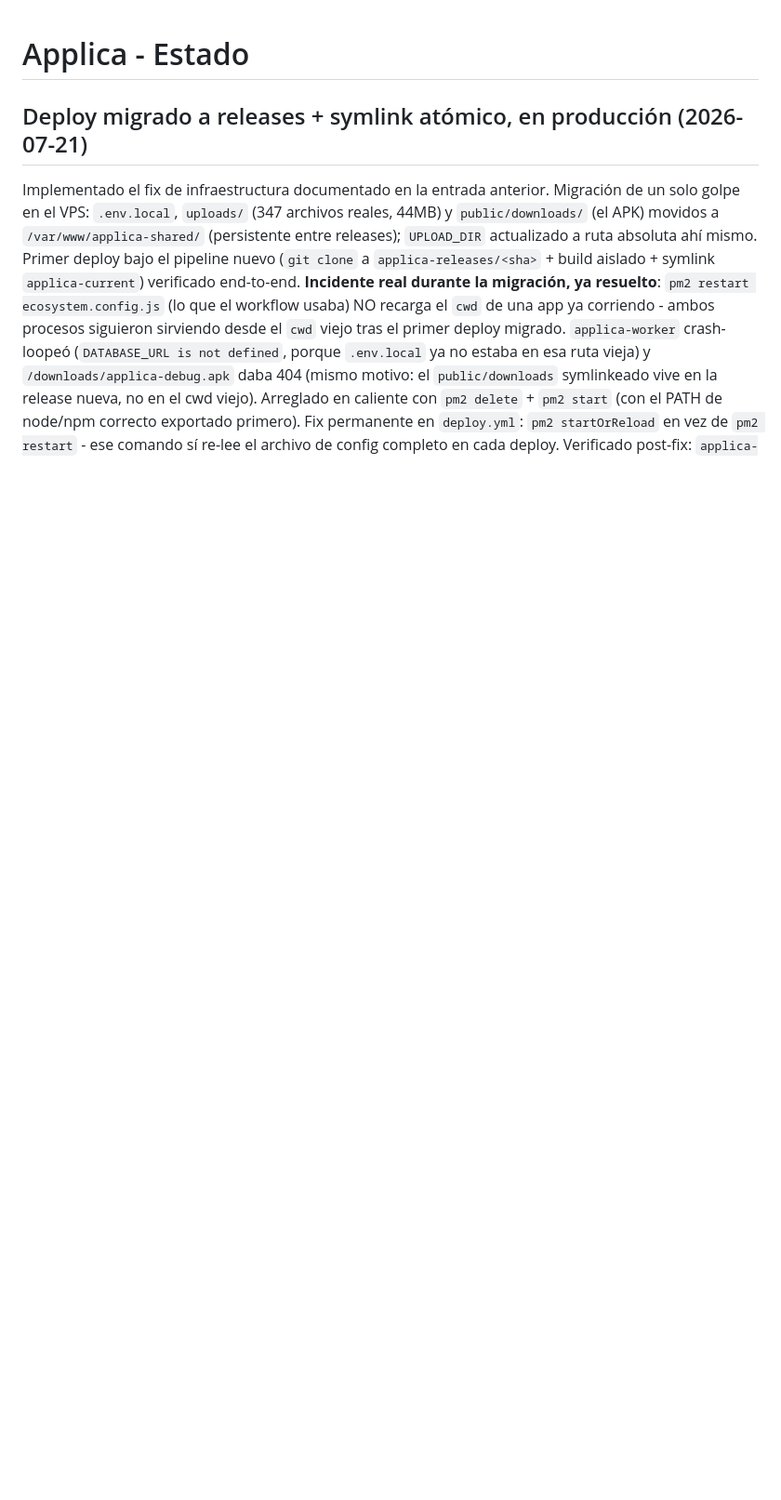
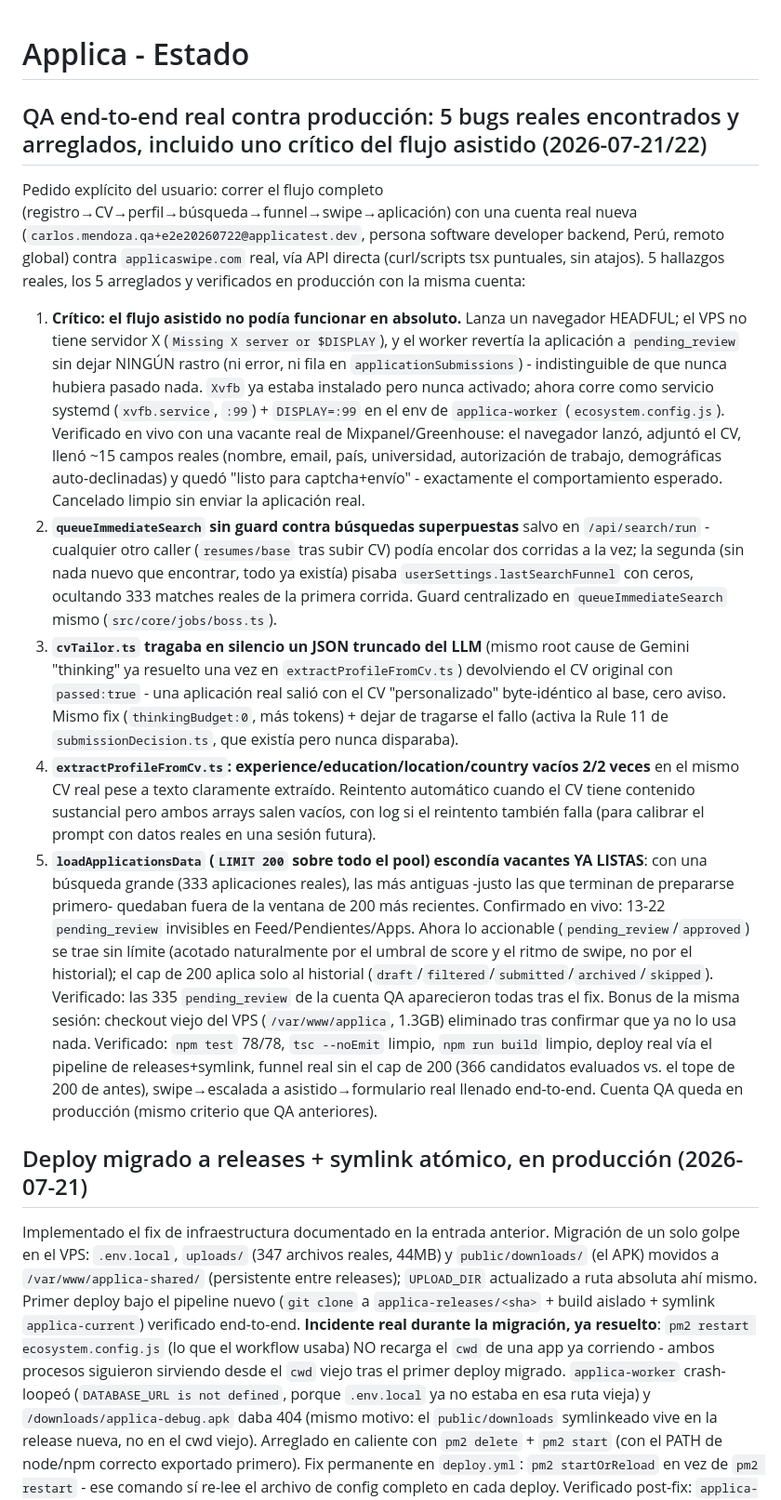
Before and after one commit to viquindan/applica, a Markdown page: docs/STATUS.md, the part around the change. Shown at 93% size. Drawn GitHub-style; blank space fills up the shorter version.

Commit message:
docs: STATUS.md - resumen del QA end-to-end real y los 5 bugs arreglados
Co-Authored-By: Claude Sonnet 5 <noreply@anthropic.com>

```diff
--- a/docs/STATUS.md
+++ b/docs/STATUS.md
@@ -1,4 +1,14 @@
 # Applica - Estado
+
+## QA end-to-end real contra producción: 5 bugs reales encontrados y arreglados, incluido uno crítico del flujo asistido (2026-07-21/22)
+Pedido explícito del usuario: correr el flujo completo (registro→CV→perfil→búsqueda→funnel→swipe→aplicación) con una cuenta real nueva (`carlos.mendoza.qa+e2e20260722@applicatest.dev`, persona software developer backend, Perú, remoto global) contra `applicaswipe.com` real, vía API directa (curl/scripts tsx puntuales, sin atajos). 5 hallazgos reales, los 5 arreglados y verificados en producción con la misma cuenta:
+1. **Crítico: el flujo asistido no podía funcionar en absoluto.** Lanza un navegador HEADFUL; el VPS no tiene servidor X (`Missing X server or $DISPLAY`), y el worker revertía la aplicación a `pending_review` sin dejar NINGÚN rastro (ni error, ni fila en `applicationSubmissions`) - indistinguible de que nunca hubiera pasado nada. `Xvfb` ya estaba instalado pero nunca activado; ahora corre como servicio systemd (`xvfb.service`, `:99`) + `DISPLAY=:99` en el env de `applica-worker` (`ecosystem.config.js`). Verificado en vivo con una vacante real de Mixpanel/Greenhouse: el navegador lanzó, adjuntó el CV, llenó ~15 campos reales (nombre, email, país, universidad, autorización de trabajo, demográficas auto-declinadas) y quedó "listo para captcha+envío" - exactamente el comportamiento esperado. Cancelado limpio sin enviar la aplicación real.
+2. **`queueImmediateSearch` sin guard contra búsquedas superpuestas** salvo en `/api/search/run` - cualquier otro caller (`resumes/base` tras subir CV) podía encolar dos corridas a la vez; la segunda (sin nada nuevo que encontrar, todo ya existía) pisaba `userSettings.lastSearchFunnel` con ceros, ocultando 333 matches reales de la primera corrida. Guard centralizado en `queueImmediateSearch` mismo (`src/core/jobs/boss.ts`).
+3. **`cvTailor.ts` tragaba en silencio un JSON truncado del LLM** (mismo root cause de Gemini "thinking" ya resuelto una vez en `extractProfileFromCv.ts`) devolviendo el CV original con `passed:true` - una aplicación real salió con el CV "personalizado" byte-idéntico al base, cero aviso. Mismo fix (`thinkingBudget:0`, más tokens) + dejar de tragarse el fallo (activa la Rule 11 de `submissionDecision.ts`, que existía pero nunca disparaba).
+4. **`extractProfileFromCv.ts`: experience/education/location/country vacíos 2/2 veces** en el mismo CV real pese a texto claramente extraído. Reintento automático cuando el CV tiene contenido sustancial pero ambos arrays salen vacíos, con log si el reintento también falla (para calibrar el prompt con datos reales en una sesión futura).
+5. **`loadApplicationsData` (`LIMIT 200` sobre todo el pool) escondía vacantes YA LISTAS**: con una búsqueda grande (333 aplicaciones reales), las más antiguas -justo las que terminan de prepararse primero- quedaban fuera de la ventana de 200 más recientes. Confirmado en vivo: 13-22 `pending_review` invisibles en Feed/Pendientes/Apps. Ahora lo accionable (`pending_review`/`approved`) se trae sin límite (acotado naturalmente por el umbral de score y el ritmo de swipe, no por el historial); el cap de 200 aplica solo al historial (`draft`/`filtered`/`submitted`/`archived`/`skipped`). Verificado: las 335 `pending_review` de la cuenta QA aparecieron todas tras el fix.
+Bonus de la misma sesión: checkout viejo del VPS (`/var/www/applica`, 1.3GB) eliminado tras confirmar que ya no lo usa nada.
+Verificado: `npm test` 78/78, `tsc --noEmit` limpio, `npm run build` limpio, deploy real vía el pipeline de releases+symlink, funnel real sin el cap de 200 (366 candidatos evaluados vs. el tope de 200 de antes), swipe→escalada a asistido→formulario real llenado end-to-end. Cuenta QA queda en producción (mismo criterio que QA anteriores).
 
 ## Deploy migrado a releases + symlink atómico, en producción (2026-07-21)
 Implementado el fix de infraestructura documentado en la entrada anterior. Migración de un solo golpe en el VPS: `.env.local`, `uploads/` (347 archivos reales, 44MB) y `public/downloads/` (el APK) movidos a `/var/www/applica-shared/` (persistente entre releases); `UPLOAD_DIR` actualizado a ruta absoluta ahí mismo. Primer deploy bajo el pipeline nuevo (`git clone` a `applica-releases/<sha>` + build aislado + symlink `applica-current`) verificado end-to-end.
```
